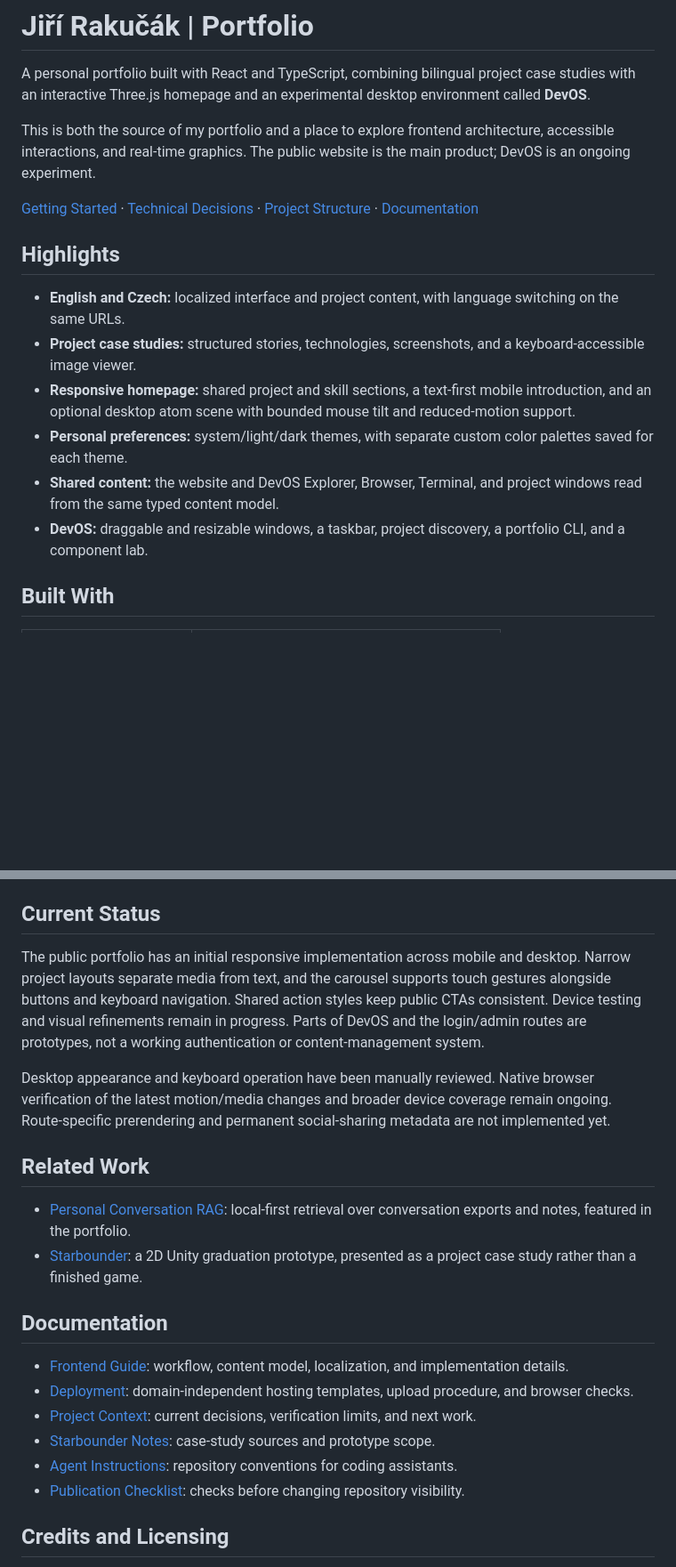
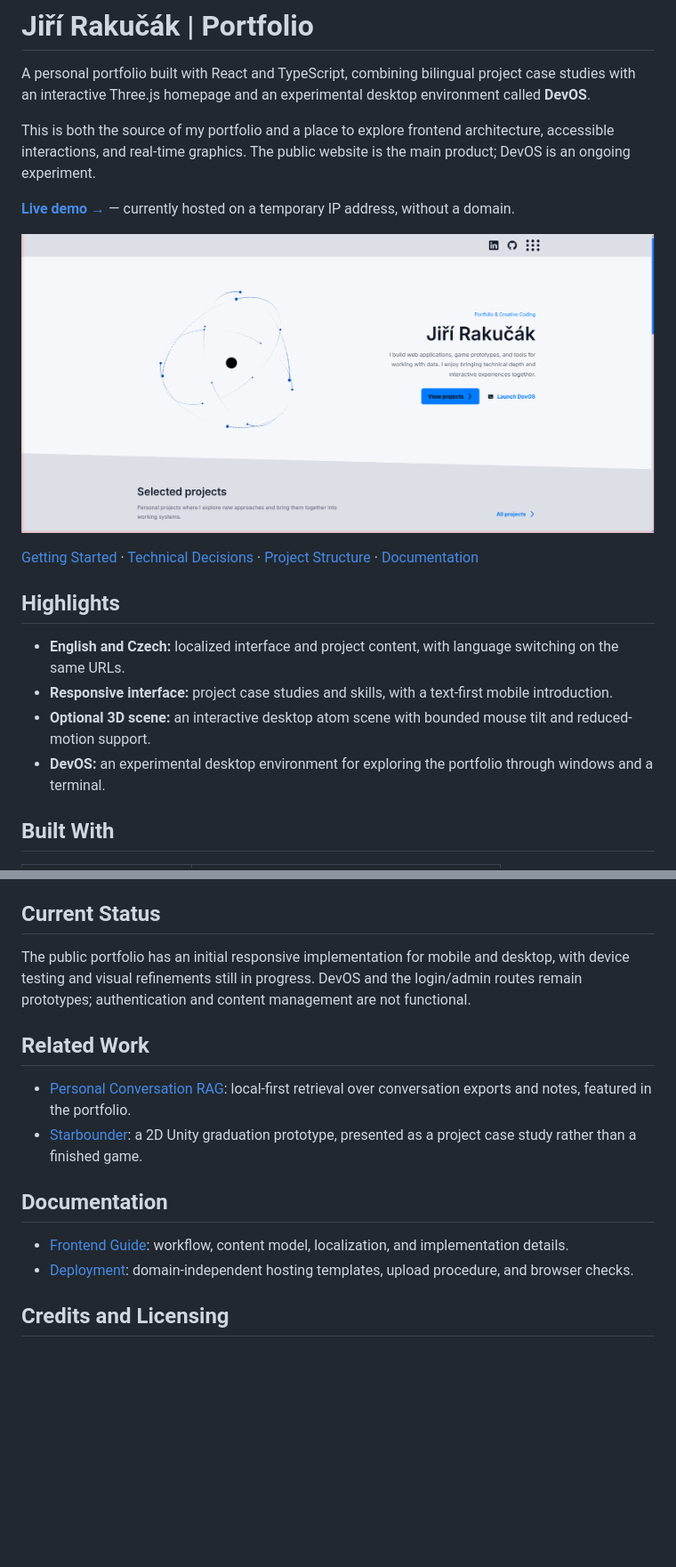
Before and after one commit to Jiri-Rakucak/portofolio, a Markdown page: README.md, 2 parts joined by grey strips. Shown at 89% size. Rendered like a GitHub page; pictures changed too: docs/images/portfolio-homepage.png (added); blank space fills up the shorter version.

Commit message:
docs: add portfolio screenshot and streamline README documentation

```diff
--- a/README.md
+++ b/README.md
@@ -4,16 +4,18 @@ A personal portfolio built with React and TypeScript, combining bilingual projec
 
 This is both the source of my portfolio and a place to explore frontend architecture, accessible interactions, and real-time graphics. The public website is the main product; DevOS is an ongoing experiment.
 
+[**Live demo →**](http://92.5.37.51/) — currently hosted on a temporary IP address, without a domain.
+
+[![Portfolio homepage in English, showing the interactive atom scene, introduction, and project links.](docs/images/portfolio-homepage.png)](http://92.5.37.51/)
+
 [Getting Started](#getting-started) · [Technical Decisions](#technical-decisions) · [Project Structure](#project-structure) · [Documentation](#documentation)
 
 ## Highlights
 
 - **English and Czech:** localized interface and project content, with language switching on the same URLs.
-- **Project case studies:** structured stories, technologies, screenshots, and a keyboard-accessible image viewer.
-- **Responsive homepage:** shared project and skill sections, a text-first mobile introduction, and an optional desktop atom scene with bounded mouse tilt and reduced-motion support.
-- **Personal preferences:** system/light/dark themes, with separate custom color palettes saved for each theme.
-- **Shared content:** the website and DevOS Explorer, Browser, Terminal, and project windows read from the same typed content model.
-- **DevOS:** draggable and resizable windows, a taskbar, project discovery, a portfolio CLI, and a component lab.
+- **Responsive interface:** project case studies and skills, with a text-first mobile introduction.
+- **Optional 3D scene:** an interactive desktop atom scene with bounded mouse tilt and reduced-motion support.
+- **DevOS:** an experimental desktop environment for exploring the portfolio through windows and a terminal.
 
 ## Built With
 
@@ -92,9 +90,7 @@ For content edits, start with `web.client/src/i18n/locales/{en,cs}/content.json`
 
 ## Current Status
 
-The public portfolio has an initial responsive implementation across mobile and desktop. Narrow project layouts separate media from text, and the carousel supports touch gestures alongside buttons and keyboard navigation. Shared action styles keep public CTAs consistent. Device testing and visual refinements remain in progress. Parts of DevOS and the login/admin routes are prototypes, not a working authentication or content-management system.
-
-Desktop appearance and keyboard operation have been manually reviewed. Native browser verification of the latest motion/media changes and broader device coverage remain ongoing. Route-specific prerendering and permanent social-sharing metadata are not implemented yet.
+The public portfolio has an initial responsive implementation for mobile and desktop, with device testing and visual refinements still in progress. DevOS and the login/admin routes remain prototypes; authentication and content management are not functional.
 
 ## Related Work
 
@@ -105,10 +101,6 @@ Desktop appearance and keyboard operation have been manually reviewed. Native br
 
 - [Frontend Guide](web.client/README.md): workflow, content model, localization, and implementation details.
 - [Deployment](docs/DEPLOYMENT.md): domain-independent hosting templates, upload procedure, and browser checks.
-- [Project Context](docs/CONTEXT.md): current decisions, verification limits, and next work.
-- [Starbounder Notes](docs/STARBOUNDER.md): case-study sources and prototype scope.
-- [Agent Instructions](AGENTS.md): repository conventions for coding assistants.
-- [Publication Checklist](docs/PUBLICATION.md): checks before changing repository visibility.
 
 ## Credits and Licensing
 
```
Also changed, not shown: other parts of README.md (+2 -6 lines).
